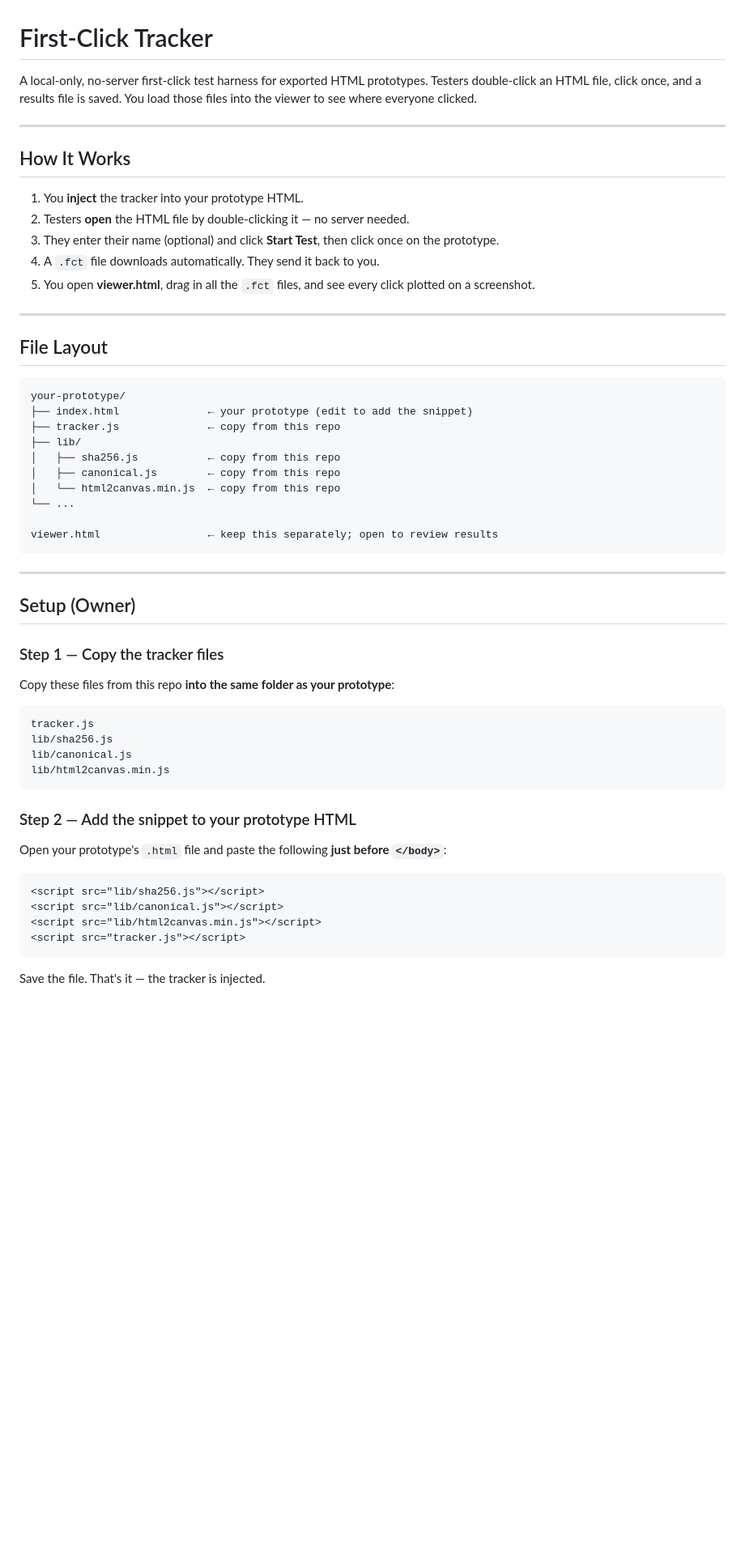
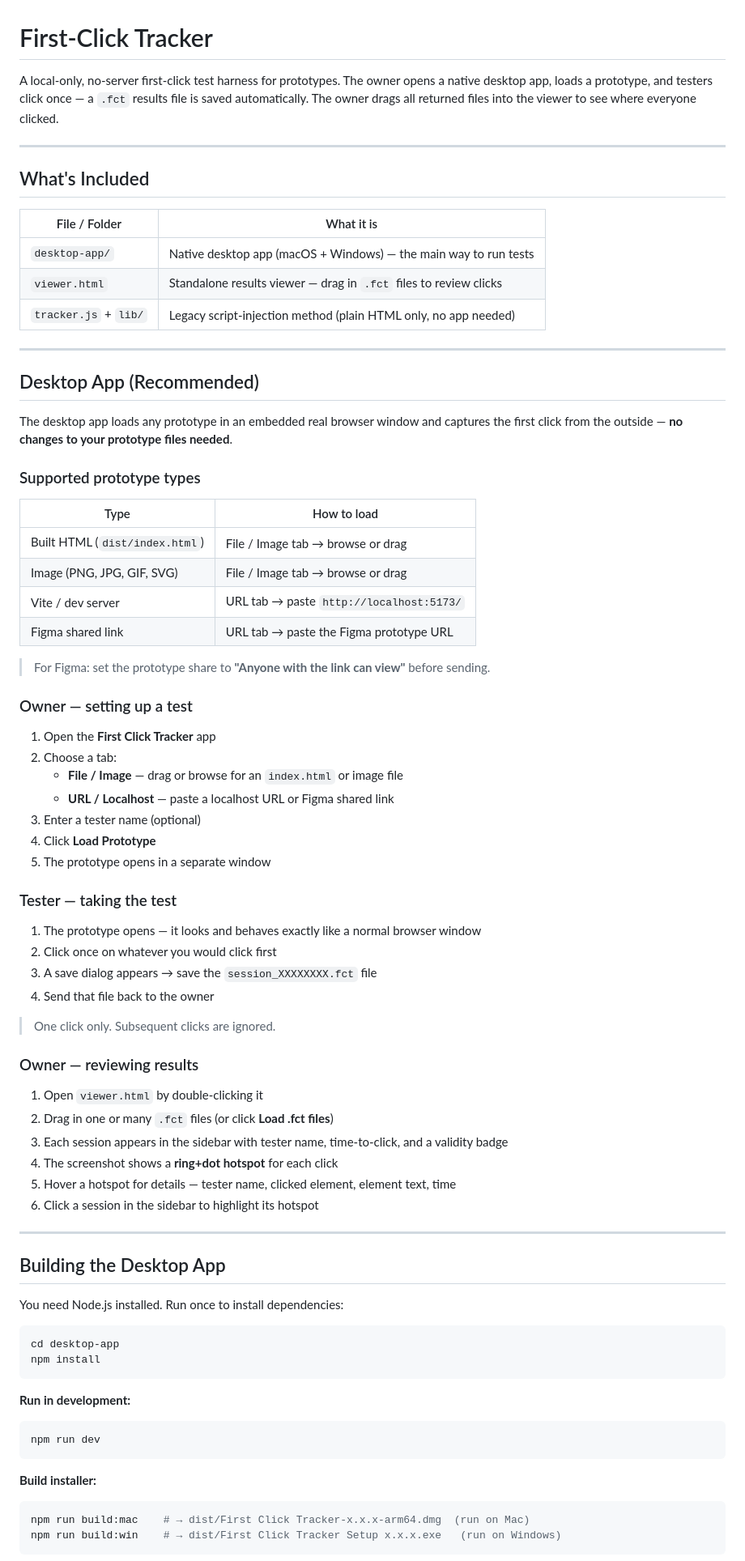
Before and after one commit to j94yeong/prototype-tracker, a Markdown page: README.md, the part around one of its changes. Shown at 81% size. Drawn GitHub-style; blank space fills up the shorter version.

Commit message:
Update README to reflect desktop app and all prototype types

````diff
--- a/README.md
+++ b/README.md
@@ -1,59 +1,81 @@
 # First-Click Tracker
 
-A local-only, no-server first-click test harness for exported HTML prototypes. Testers double-click an HTML file, click once, and a results file is saved. You load those files into the viewer to see where everyone clicked.
+A local-only, no-server first-click test harness for prototypes. The owner opens a native desktop app, loads a prototype, and testers click once — a `.fct` results file is saved automatically. The owner drags all returned files into the viewer to see where everyone clicked.
 
 ---
 
-## How It Works
+## What's Included
 
-1. You **inject** the tracker into your prototype HTML.
-2. Testers **open** the HTML file by double-clicking it — no server needed.
-3. They enter their name (optional) and click **Start Test**, then click once on the prototype.
-4. A `.fct` file downloads automatically. They send it back to you.
-5. You open **viewer.html**, drag in all the `.fct` files, and see every click plotted on a screenshot.
+| File / Folder | What it is |
+|---|---|
+| `desktop-app/` | Native desktop app (macOS + Windows) — the main way to run tests |
+| `viewer.html` | Standalone results viewer — drag in `.fct` files to review clicks |
+| `tracker.js` + `lib/` | Legacy script-injection method (plain HTML only, no app needed) |
 
 ---
 
-## File Layout
+## Desktop App (Recommended)
 
-```
-your-prototype/
-├── index.html              ← your prototype (edit to add the snippet)
-├── tracker.js              ← copy from this repo
-├── lib/
-│   ├── sha256.js           ← copy from this repo
-│   ├── canonical.js        ← copy from this repo
-│   └── html2canvas.min.js  ← copy from this repo
-└── ...
+The desktop app loads any prototype in an embedded real browser window and captures the first click from the outside — **no changes to your prototype files needed**.
 
-viewer.html                 ← keep this separately; open to review results
-```
+### Supported prototype types
+
+| Type | How to load |
+|---|---|
+| Built HTML (`dist/index.html`) | File / Image tab → browse or drag |
+| Image (PNG, JPG, GIF, SVG) | File / Image tab → browse or drag |
+| Vite / dev server | URL tab → paste `http://localhost:5173/` |
+| Figma shared link | URL tab → paste the Figma prototype URL |
+
+> For Figma: set the prototype share to **"Anyone with the link can view"** before sending.
+
+### Owner — setting up a test
+
+1. Open the **First Click Tracker** app
+2. Choose a tab:
+   - **File / Image** — drag or browse for an `index.html` or image file
+   - **URL / Localhost** — paste a localhost URL or Figma shared link
+3. Enter a tester name (optional)
+4. Click **Load Prototype**
+5. The prototype opens in a separate window
+
+### Tester — taking the test
+
+1. The prototype opens — it looks and behaves exactly like a normal browser window
+2. Click once on whatever you would click first
+3. A save dialog appears → save the `session_XXXXXXXX.fct` file
+4. Send that file back to the owner
+
+> One click only. Subsequent clicks are ignored.
+
+### Owner — reviewing results
+
+1. Open `viewer.html` by double-clicking it
+2. Drag in one or many `.fct` files (or click **Load .fct files**)
+3. Each session appears in the sidebar with tester name, time-to-click, and a validity badge
+4. The screenshot shows a **ring+dot hotspot** for each click
+5. Hover a hotspot for details — tester name, clicked element, element text, time
+6. Click a session in the sidebar to highlight its hotspot
 
 ---
 
-## Setup (Owner)
+## Building the Desktop App
 
-### Step 1 — Copy the tracker files
+You need Node.js installed. Run once to install dependencies:
 
-Copy these files from this repo **into the same folder as your prototype**:
-
-```
-tracker.js
-lib/sha256.js
-lib/canonical.js
-lib/html2canvas.min.js
+```bash
+cd desktop-app
+npm install
 ```
 
-### Step 2 — Add the snippet to your prototype HTML
-
-Open your prototype's `.html` file and paste the following **just before `</body>`**:
-
-```html
-<script src="lib/sha256.js"></script>
-<script src="lib/canonical.js"></script>
-<script src="lib/html2canvas.min.js"></script>
-<script src="tracker.js"></script>
+**Run in development:**
+```bash
+npm run dev
 ```
 
-Save the file. That's it — the tracker is injected.
+**Build installer:**
+```bash
+npm run build:mac    # → dist/First Click Tracker-x.x.x-arm64.dmg  (run on Mac)
+npm run build:win    # → dist/First Click Tracker Setup x.x.x.exe   (run on Windows)
+```
 
````
Also changed, not shown: other parts of README.md (+45 -40 lines).
